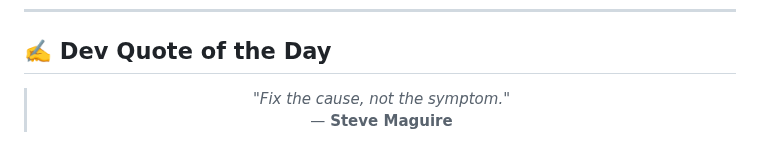
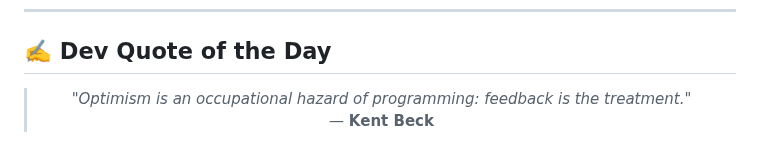
Before and after one commit to AKSHATVERMA628/AKSHATVERMA628, a Markdown page: README.md, the part around the change. GitHub-like rendering.

Commit message:
docs: update daily developer quote

```diff
--- a/README.md
+++ b/README.md
@@ -78,8 +78,8 @@
 <!-- START_QUOTE -->
 <blockquote>
   <p align="center">
-    <i>"Fix the cause, not the symptom."</i> <br />
-    &mdash; <b>Steve Maguire</b>
+    <i>"Optimism is an occupational hazard of programming: feedback is the treatment."</i> <br />
+    &mdash; <b>Kent Beck</b>
   </p>
 </blockquote>
 <!-- END_QUOTE -->
```
